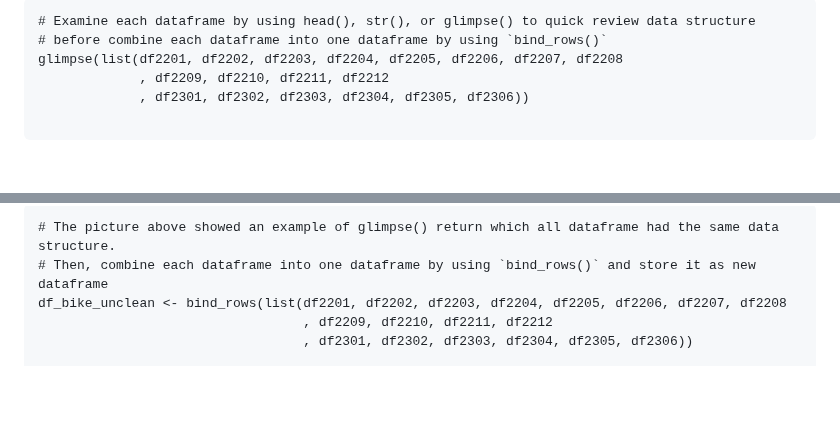
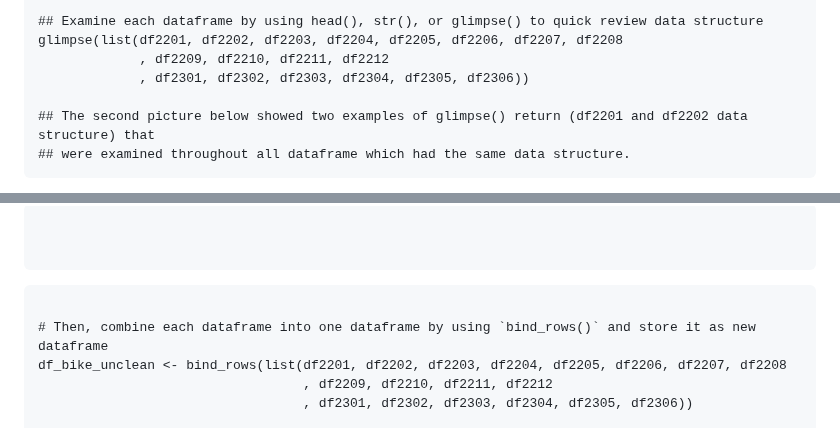
Before and after one commit to Fenoemos/data-science-bootcamp-8, a Markdown page: Google DA Certificate/Readme_document.md, 2 parts joined by grey strips. GitHub-like rendering; blank space fills up the shorter version.

````diff
--- a/Google DA Certificate/Readme_document.md
+++ b/Google DA Certificate/Readme_document.md
@@ -159,10 +157,9 @@ df2306 <- read.csv("C:\\Users\\phatt\\Desktop\\tripdata_202201_to_202306\\202306
 
-
-```{r}
-# Examine each dataframe by using head(), str(), or glimpse() to quick review data structure
-# before combine each dataframe into one dataframe by using `bind_rows()`
+## Examine each dataframe by using head(), str(), or glimpse() to quick review data structure
 glimpse(list(df2201, df2202, df2203, df2204, df2205, df2206, df2207, df2208
              , df2209, df2210, df2211, df2212
              , df2301, df2302, df2303, df2304, df2305, df2306))
 
+## The second picture below showed two examples of glimpse() return (df2201 and df2202 data structure) that
+## were examined throughout all dataframe which had the same data structure.
 ```
@@ -170,7 +168,13 @@ glimpse(list(df2201, df2202, df2203, df2204, df2205, df2206, df2207, df2208
 
 
 ```{r}
-# The picture above showed an example of glimpse() return which all dataframe had the same data structure.
+
+
+```
+
+
+```{r}
+
 # Then, combine each dataframe into one dataframe by using `bind_rows()` and store it as new dataframe
 df_bike_unclean <- bind_rows(list(df2201, df2202, df2203, df2204, df2205, df2206, df2207, df2208
                                   , df2209, df2210, df2211, df2212
````
Also changed, not shown: other parts of Google DA Certificate/Readme_document.md (+3 -4 lines).
